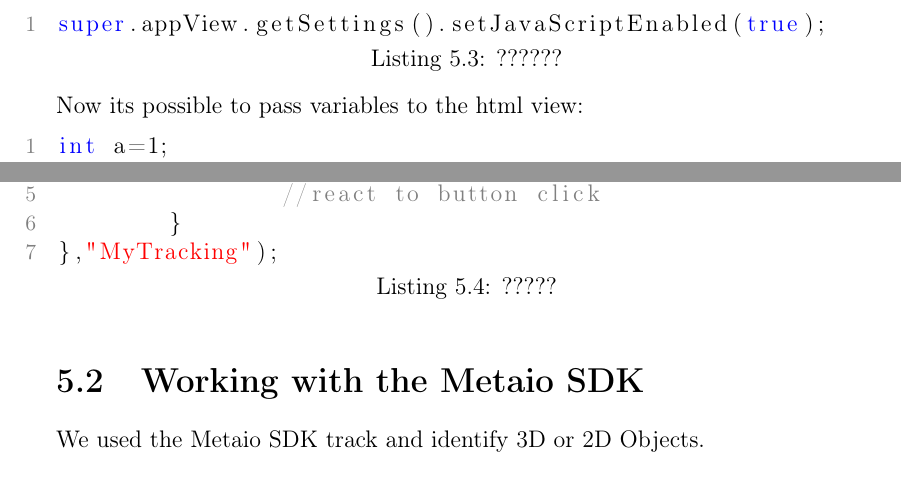
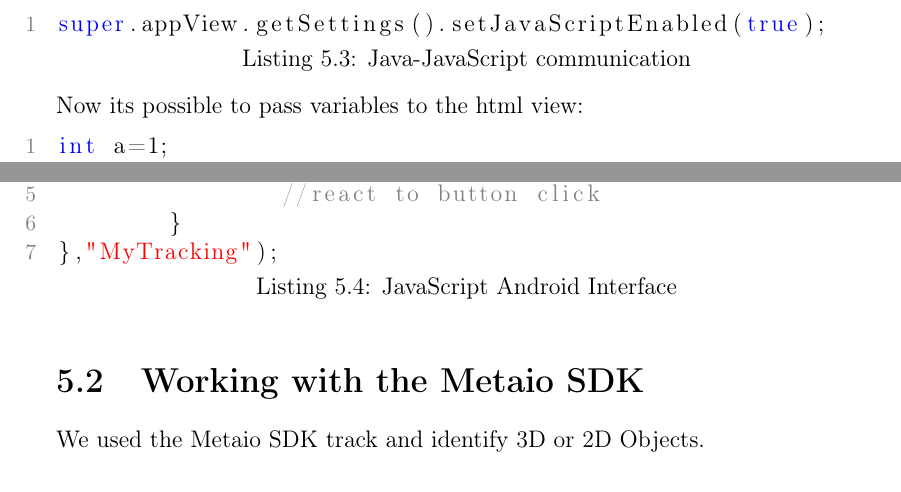
Before and after one commit to hoany/diploma, a LaTeX thesis (Diplomarbeit_TGM_TGM/Diplomarbeit_KOPG_TGM.tex, which reads Diplomarbeit_TGM_TGM/tex/chapter5.tex): two parts of page 86 of 120, joined at a grey line, cut so that both start at the same text. Compiled offline with pdfLaTeX.

Commit message:
missing listenings

```diff
--- a/Diplomarbeit_TGM_TGM/tex/chapter5.tex
+++ b/Diplomarbeit_TGM_TGM/tex/chapter5.tex
@@ -112,7 +112,7 @@ In the section above we mentioned that we used html pages to create the view of
 
 
 First javascript must be enabled:
-\begin{lstlisting}[language=java,captionpos=b, caption=??????]
+\begin{lstlisting}[language=java,captionpos=b, caption=Java-JavaScript communication]
 super.appView.getSettings().setJavaScriptEnabled(true);
 \end{lstlisting}
 
@@ -144,7 +144,7 @@ function trackClick() {
 
 
 Then add a JavaScript interface to the activity:
-\begin{lstlisting}[language=java, caption=?????, captionpos=b]
+\begin{lstlisting}[language=java, caption=JavaScript Android Interface, captionpos=b]
 super.addJavascriptInterface(new Object()
 {
 	public void performClick()
```
Also changed, not shown: Diplomarbeit_TGM_TGM/tex/chapter7.tex (+1 -1 lines).
